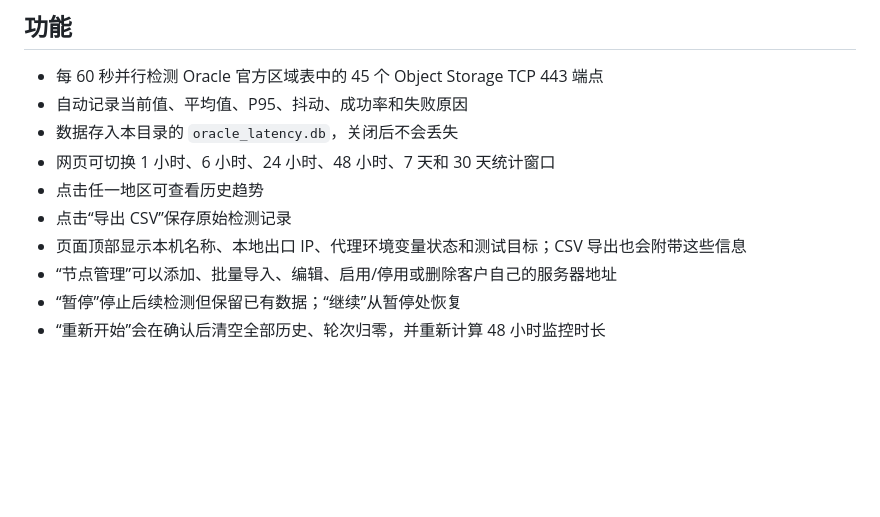
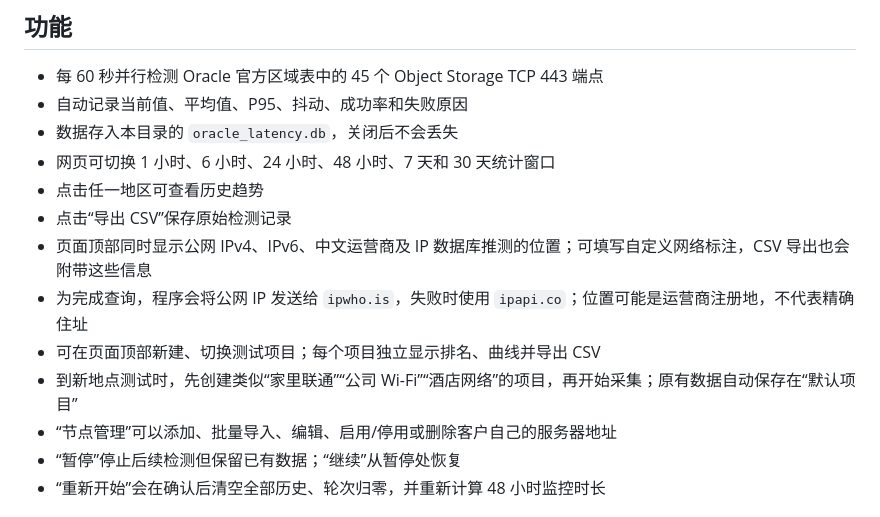
Before and after one commit to huangbiaocat/oracle-tcp-monitor, a Markdown page: 使用说明.md, the part around the change. Rendered like a GitHub page; blank space fills up the shorter version.

Commit message:
Add network profiles and public IP details

```diff
--- a/使用说明.md
+++ b/使用说明.md
@@ -31,7 +31,10 @@ Oracle 的中文名称是**甲骨文**。这个应用程序用于测试**你当
 - 网页可切换 1 小时、6 小时、24 小时、48 小时、7 天和 30 天统计窗口
 - 点击任一地区可查看历史趋势
 - 点击“导出 CSV”保存原始检测记录
-- 页面顶部显示本机名称、本地出口 IP、代理环境变量状态和测试目标；CSV 导出也会附带这些信息
+- 页面顶部同时显示公网 IPv4、IPv6、中文运营商及 IP 数据库推测的位置；可填写自定义网络标注，CSV 导出也会附带这些信息
+- 为完成查询，程序会将公网 IP 发送给 `ipwho.is`，失败时使用 `ipapi.co`；位置可能是运营商注册地，不代表精确住址
+- 可在页面顶部新建、切换测试项目；每个项目独立显示排名、曲线并导出 CSV
+- 到新地点测试时，先创建类似“家里联通”“公司 Wi-Fi”“酒店网络”的项目，再开始采集；原有数据自动保存在“默认项目”
 - “节点管理”可以添加、批量导入、编辑、启用/停用或删除客户自己的服务器地址
 - “暂停”停止后续检测但保留已有数据；“继续”从暂停处恢复
 - “重新开始”会在确认后清空全部历史、轮次归零，并重新计算 48 小时监控时长
```
